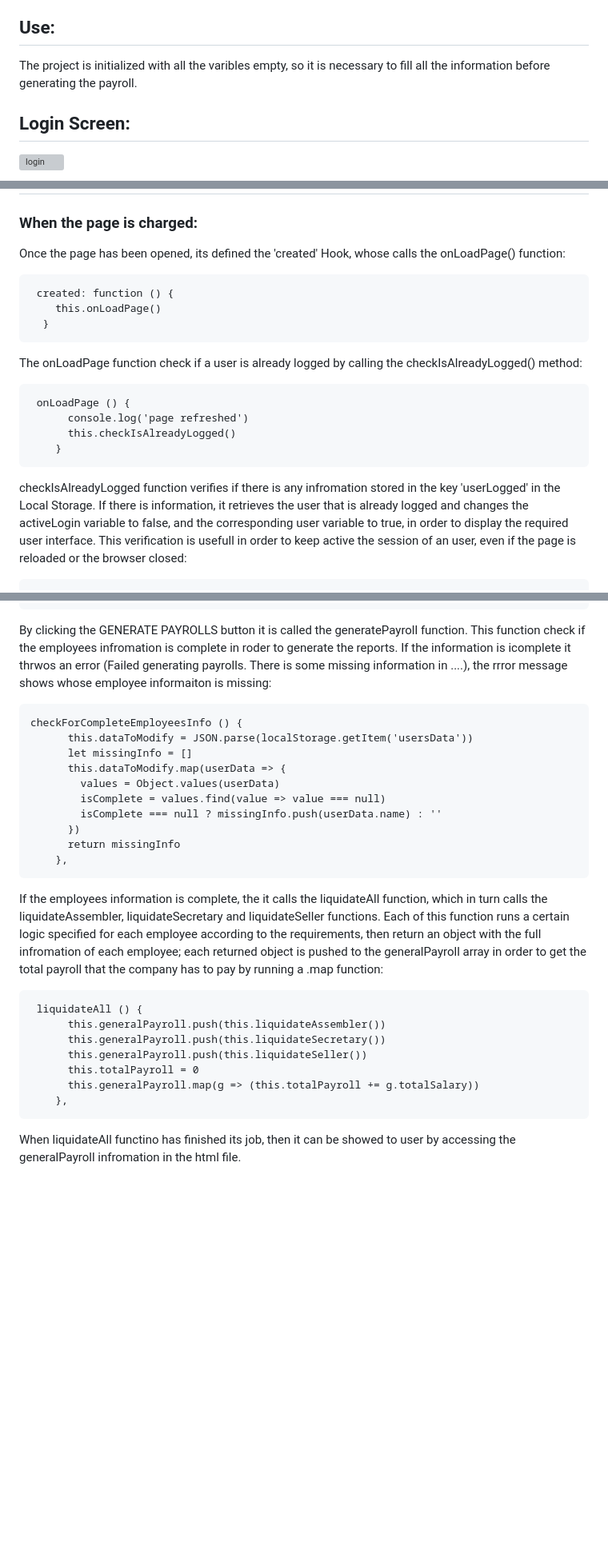
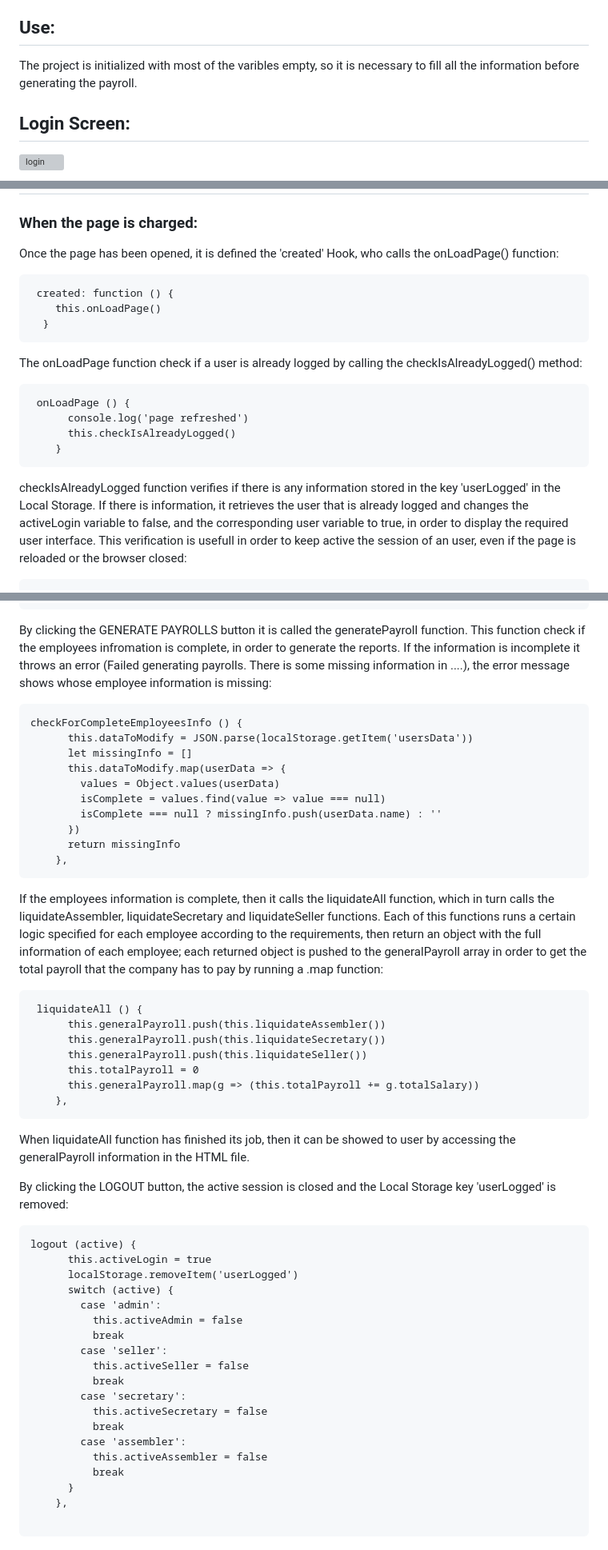
Before and after one commit to Camilapinz18/proyecto_marketmix, a Markdown page: README.md, 3 parts joined by grey strips. Shown at 80% size. Rendered like a GitHub page; blank space fills up the shorter version; grey boxes are pictures that could not be loaded.

Commit message:
FInal documentation

````diff
--- a/README.md
+++ b/README.md
@@ -24,7 +24,7 @@ It is composed by:
 
 ## Use:
 
-The project is initialized with all the varibles empty, so it is necessary to fill all the information before generating the payroll.
+The project is initialized with most of the varibles empty, so it is necessary to fill all the information before generating the payroll.
 
 ## Login Screen:
 
@@ -66,7 +69,7 @@ Write the required infromation and click the SAVE button, an alert window will b
 # Documentation:
 ### When the page is charged:
 
-Once the page has been opened, its defined the 'created' Hook, whose calls the onLoadPage() function:
+Once the page has been opened, it is defined the 'created' Hook, who calls the onLoadPage() function:
 ```
  created: function () {
     this.onLoadPage()
@@ -81,7 +84,7 @@ The onLoadPage function check if a user is already logged by calling the checkIs
     }
  ```
 
- checkIsAlreadyLogged function verifies if there is any infromation stored in the key 'userLogged' in the Local Storage. If there is information, it
+ checkIsAlreadyLogged function verifies if there is any information stored in the key 'userLogged' in the Local Storage. If there is information, it
  retrieves the user that is already logged and changes the activeLogin variable to false, and the corresponding user variable to true, in order to display the required user interface. This verification is usefull in order to keep active the session of an user, even if the page is reloaded or the browser closed:
  ```
  checkIsAlreadyLogged () {
@@ -273,7 +276,7 @@ save (user) {
 ```
 
 By clicking the GENERATE PAYROLLS button it is called the generatePayroll function.
-This function check if the employees infromation is complete in roder to generate the reports. If the information is icomplete it thrwos an error (Failed generating payrolls. There is some missing information in ....), the rrror message shows whose employee informaiton is missing:
+This function check if the employees infromation is complete, in order to generate the reports. If the information is incomplete it throws an error (Failed generating payrolls. There is some missing information in ....), the error message shows whose employee information is missing:
 ```
 checkForCompleteEmployeesInfo () {
       this.dataToModify = JSON.parse(localStorage.getItem('usersData'))
@@ -286,7 +289,7 @@ checkForCompleteEmployeesInfo () {
       return missingInfo
     },
 ```
-If the employees information is complete, the it calls the liquidateAll function, which in turn calls the liquidateAssembler, liquidateSecretary and liquidateSeller functions. Each of this function runs a certain logic specified for each employee according to the requirements, then return an object with the full infromation of each employee; each returned object is pushed to the generalPayroll array in order to get the total payroll that the company has to pay by running a .map function:
+If the employees information is complete, then it calls the liquidateAll function, which in turn calls the liquidateAssembler, liquidateSecretary and liquidateSeller functions. Each of this functions runs a certain logic specified for each employee according to the requirements, then return an object with the full information of each employee; each returned object is pushed to the generalPayroll array in order to get the total payroll that the company has to pay by running a .map function:
 ```
  liquidateAll () {
       this.generalPayroll.push(this.liquidateAssembler())
@@ -297,4 +300,27 @@ If the employees information is complete, the it calls the liquidateAll function
     },
 ```
 
-When liquidateAll functino has finished its job, then it can be showed to user by accessing the generalPayroll infromation in the html file.
+When liquidateAll function has finished its job, then it can be showed to user by accessing the generalPayroll information in the HTML file.
+
+By clicking the LOGOUT button, the active session is closed and the Local Storage key 'userLogged' is removed:
+```
+logout (active) {
+      this.activeLogin = true
+      localStorage.removeItem('userLogged')
+      switch (active) {
+        case 'admin':
+          this.activeAdmin = false
+          break
+        case 'seller':
+          this.activeSeller = false
+          break
+        case 'secretary':
+          this.activeSecretary = false
+          break
+        case 'assembler':
+          this.activeAssembler = false
+          break
+      }
+    },
+
+```
````
Also changed, not shown: other parts of README.md (+11 -8 lines).
